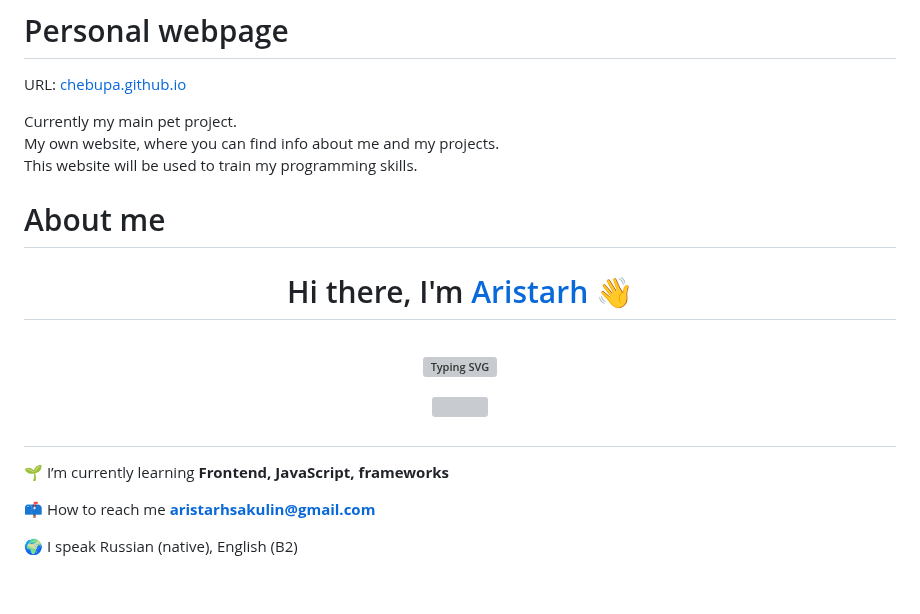
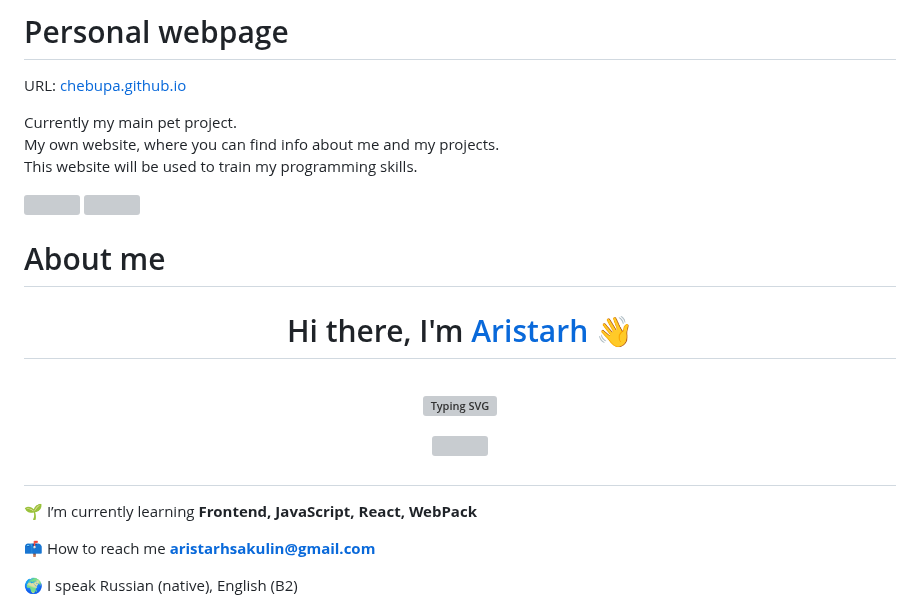
Before and after one commit to chebupa/chebupa.github.io, a Markdown page: README.md, the part around one of its changes. GitHub-like rendering; blank space fills up the shorter version; grey boxes are pictures that could not be loaded.

```diff
--- a/README.md
+++ b/README.md
@@ -19,7 +22,7 @@ This website will be used to train my programming skills.</p>
 </h1>
 
 
- 🌱 I’m currently learning **Frontend, JavaScript, frameworks**
+ 🌱 I’m currently learning **Frontend, JavaScript, React, WebPack**
 
  📫 How to reach me **aristarhsakulin@gmail.com**
 
```
Also changed, not shown: other parts of README.md (+3 -0 lines).
